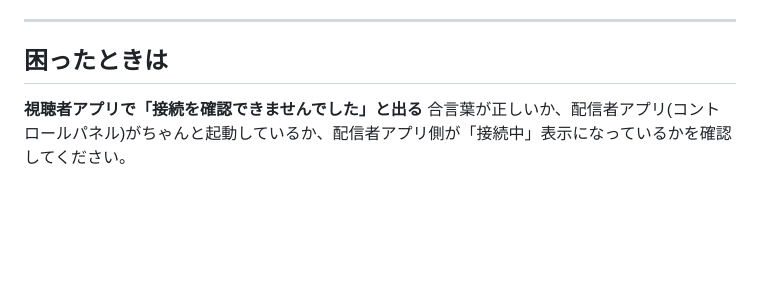
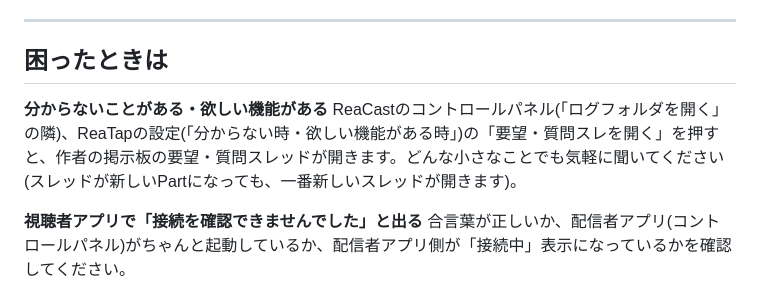
Before and after one commit to aoblue3/reacast-reatap, a Markdown page: 使い方ガイド.md, the part around the change. Drawn GitHub-style; blank space fills up the shorter version.

```diff
--- a/使い方ガイド.md
+++ b/使い方ガイド.md
@@ -313,6 +313,9 @@ pcwmp(またはPCRPlayer)で配信を開くと、数秒以内にリアクショ
 
 ## 困ったときは
 
+**分からないことがある・欲しい機能がある**
+ReaCastのコントロールパネル(「ログフォルダを開く」の隣)、ReaTapの設定(「分からない時・欲しい機能がある時」)の「要望・質問スレを開く」を押すと、作者の掲示板の要望・質問スレッドが開きます。どんな小さなことでも気軽に聞いてください(スレッドが新しいPartになっても、一番新しいスレッドが開きます)。
+
 **視聴者アプリで「接続を確認できませんでした」と出る**
 合言葉が正しいか、配信者アプリ(コントロールパネル)がちゃんと起動しているか、配信者アプリ側が「接続中」表示になっているかを確認してください。
 
```
Also changed, not shown: CHANGELOG.md (+15 -0 lines), 仕組みと安全性.md (+4 -0 lines).
